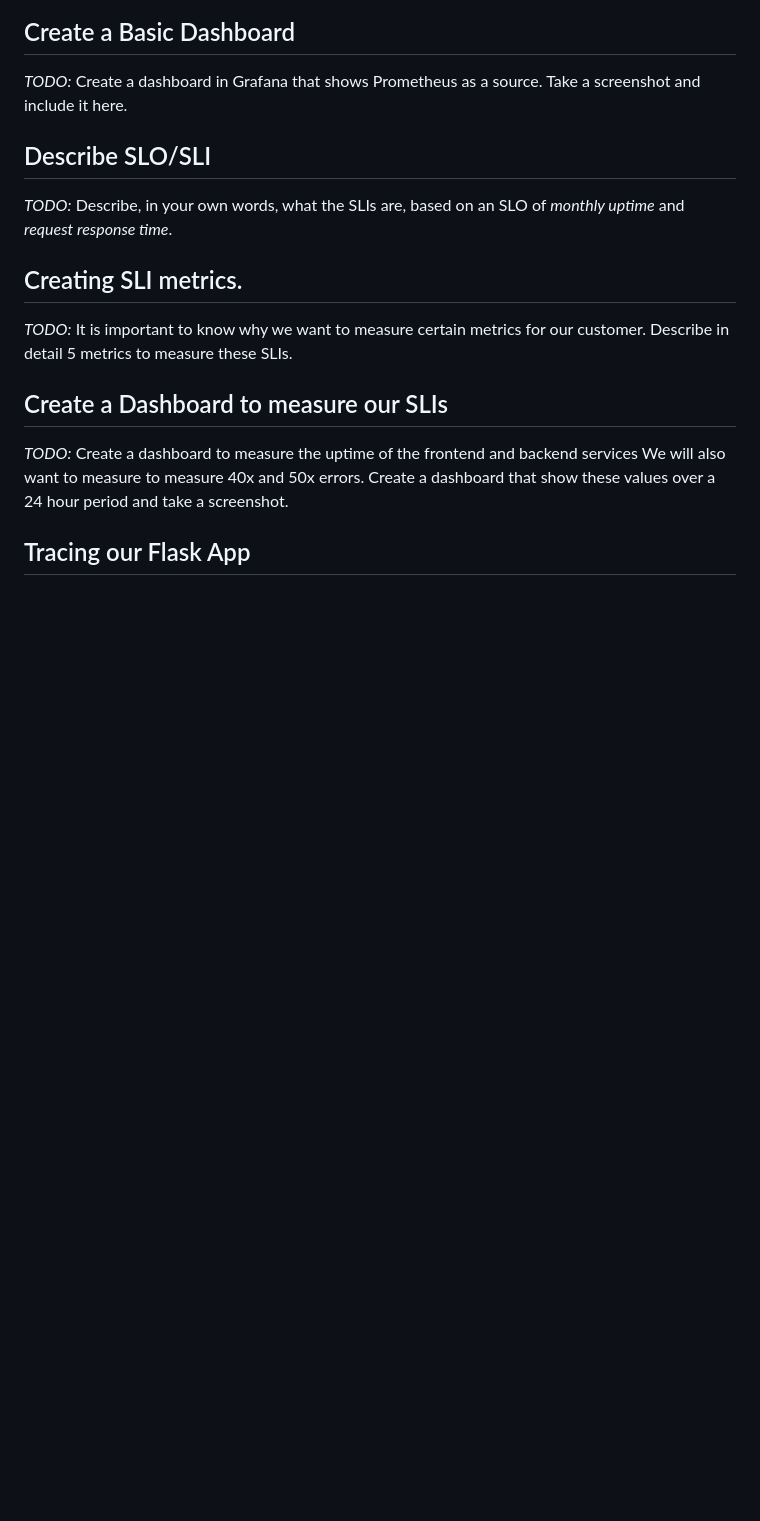
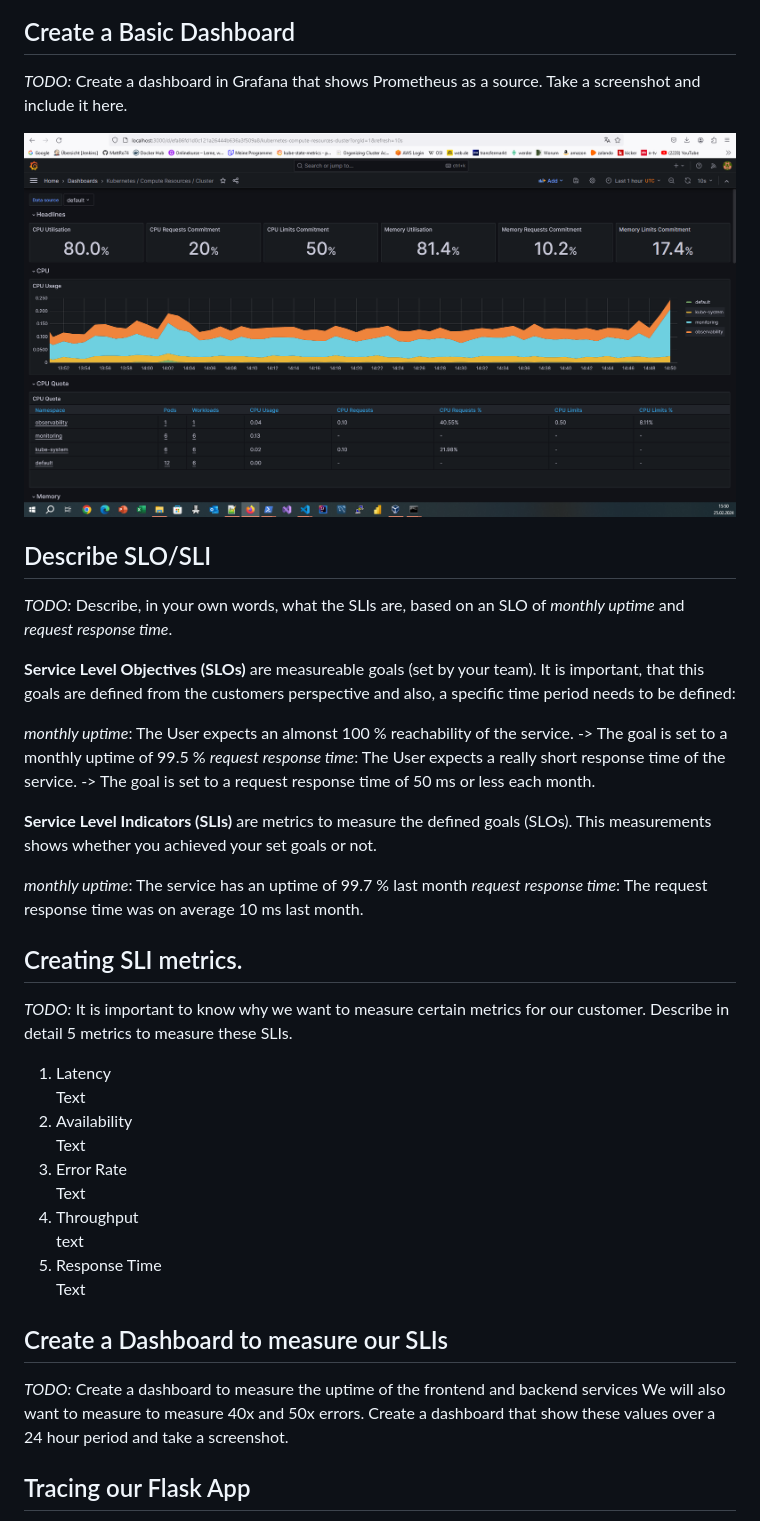
Before and after one commit to MattRo74/Udacity_Observability, a Markdown page: README.md, the part around the change. GitHub-like rendering; pictures changed too: answer-img/basic_dashboard.png (added); blank space fills up the shorter version.

Commit message:
Further answers

```diff
--- a/README.md
+++ b/README.md
@@ -28,11 +28,42 @@
 ## Create a Basic Dashboard
 *TODO:* Create a dashboard in Grafana that shows Prometheus as a source. Take a screenshot and include it here.
 
+<img src="https://github.com/MattRo74/Udacity_Observability/blob/main/answer-img/basic_dashboard.png">
+
 ## Describe SLO/SLI
 *TODO:* Describe, in your own words, what the SLIs are, based on an SLO of *monthly uptime* and *request response time*.
 
+**Service Level Objectives (SLOs)** are measureable goals (set by your team). It is important, that this goals are defined from the customers perspective and also, a specific time period needs to be defined:
+
+*monthly uptime*: The User expects an almonst 100 % reachability of the service.
+-> The goal is set to a monthly uptime of 99.5 %
+*request response time*: The User expects a really short response time of the service.
+-> The goal is set to a request response time of 50 ms or less each month.
+
+**Service Level Indicators (SLIs)** are metrics to measure the defined goals (SLOs). This measurements shows whether you achieved your set goals or not.
+
+*monthly uptime*: The service has an uptime of 99.7 % last month
+*request response time*: The request response time was on average 10 ms last month.
+
+
 ## Creating SLI metrics.
 *TODO:* It is important to know why we want to measure certain metrics for our customer. Describe in detail 5 metrics to measure these SLIs.
+
+<ol>
+  <li>Latency</li>
+  Text
+  <li>Availability</li>
+  Text
+  <li>Error Rate</li>
+  Text
+  <li>Throughput</li>
+  text
+  <li>Response Time</li>
+  Text
+</ol>
+
+
+
 
 ## Create a Dashboard to measure our SLIs
 *TODO:* Create a dashboard to measure the uptime of the frontend and backend services We will also want to measure to measure 40x and 50x errors. Create a dashboard that show these values over a 24 hour period and take a screenshot.
```
Also changed, not shown: 1 other file.
